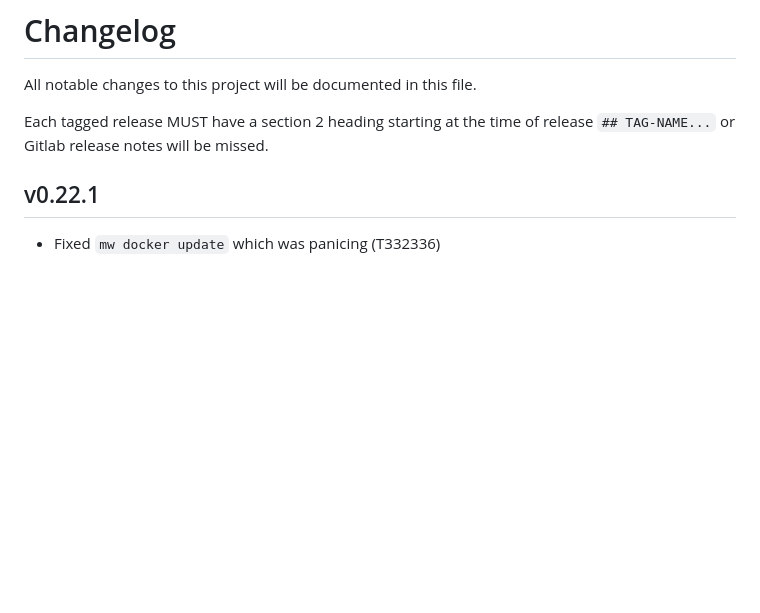
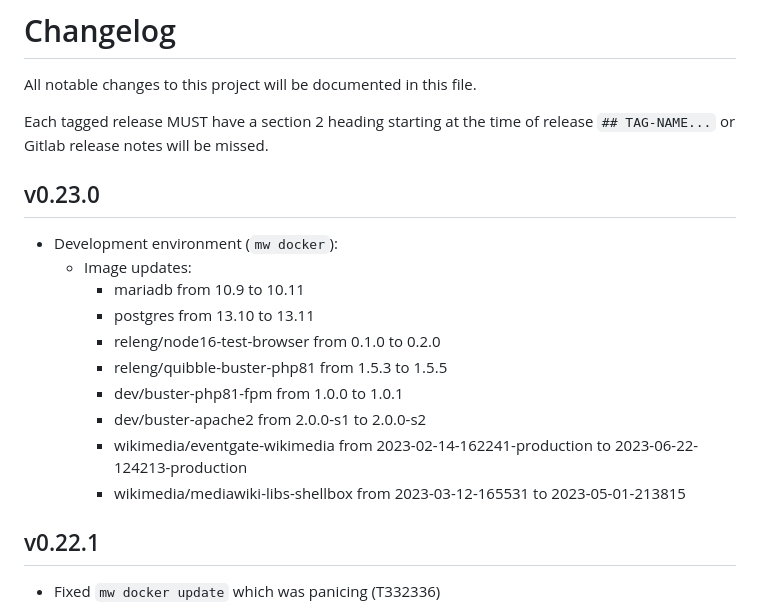
Before and after one commit to wikimedia/mediawiki-tools-cli, a Markdown page: CHANGELOG.md, the part around the change. GitHub-like rendering; blank space fills up the shorter version.

Commit message:
CHANGELOG for 0.23.0 image bumps

```diff
--- a/CHANGELOG.md
+++ b/CHANGELOG.md
@@ -3,6 +3,19 @@
 All notable changes to this project will be documented in this file.
 
 Each tagged release MUST have a section 2 heading starting at the time of release `## TAG-NAME...` or Gitlab release notes will be missed.
+
+## v0.23.0
+
+- Development environment (`mw docker`):
+  - Image updates:
+    - mariadb from 10.9 to 10.11
+    - postgres from 13.10 to 13.11
+    - releng/node16-test-browser from 0.1.0 to 0.2.0
+    - releng/quibble-buster-php81 from 1.5.3 to 1.5.5
+    - dev/buster-php81-fpm from 1.0.0 to 1.0.1
+    - dev/buster-apache2 from 2.0.0-s1 to 2.0.0-s2
+    - wikimedia/eventgate-wikimedia from 2023-02-14-162241-production to 2023-06-22-124213-production
+    - wikimedia/mediawiki-libs-shellbox from 2023-03-12-165531 to 2023-05-01-213815
 
 ## v0.22.1
 
```
